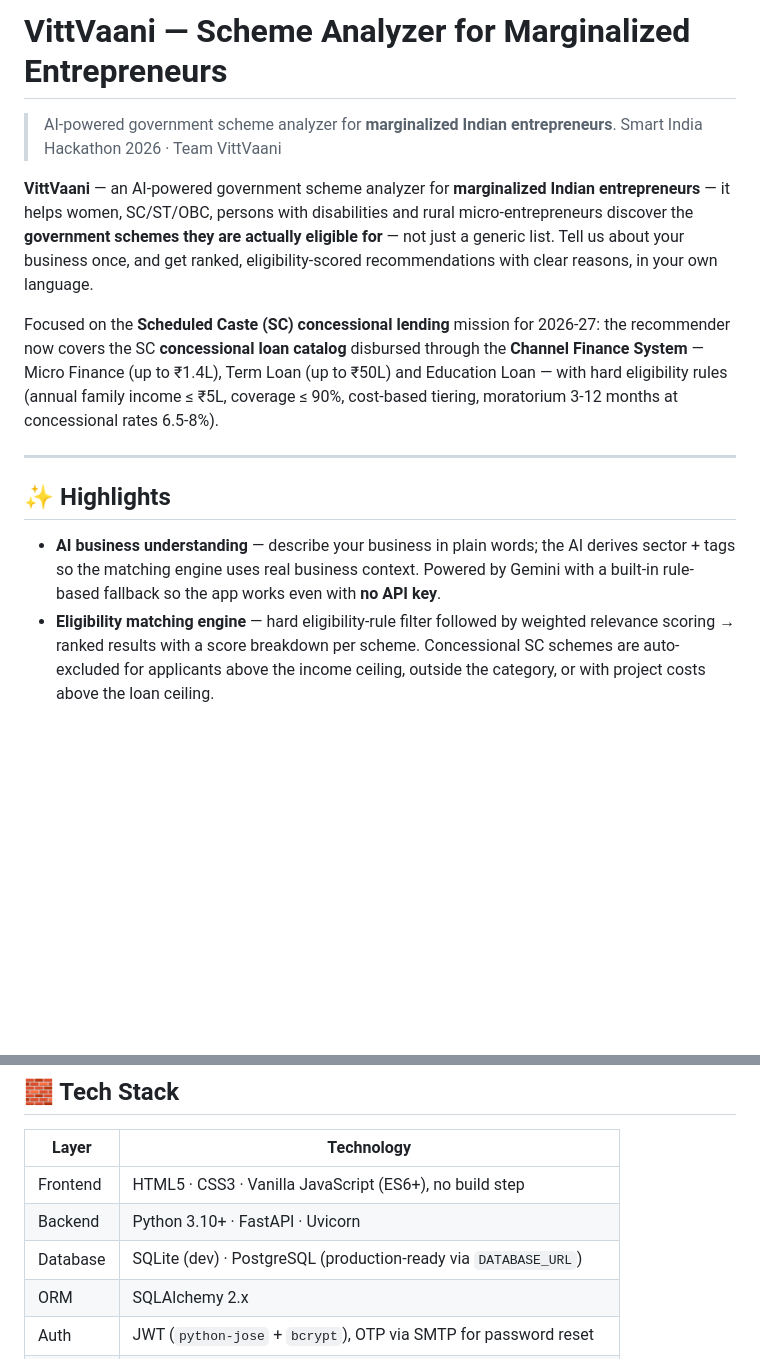
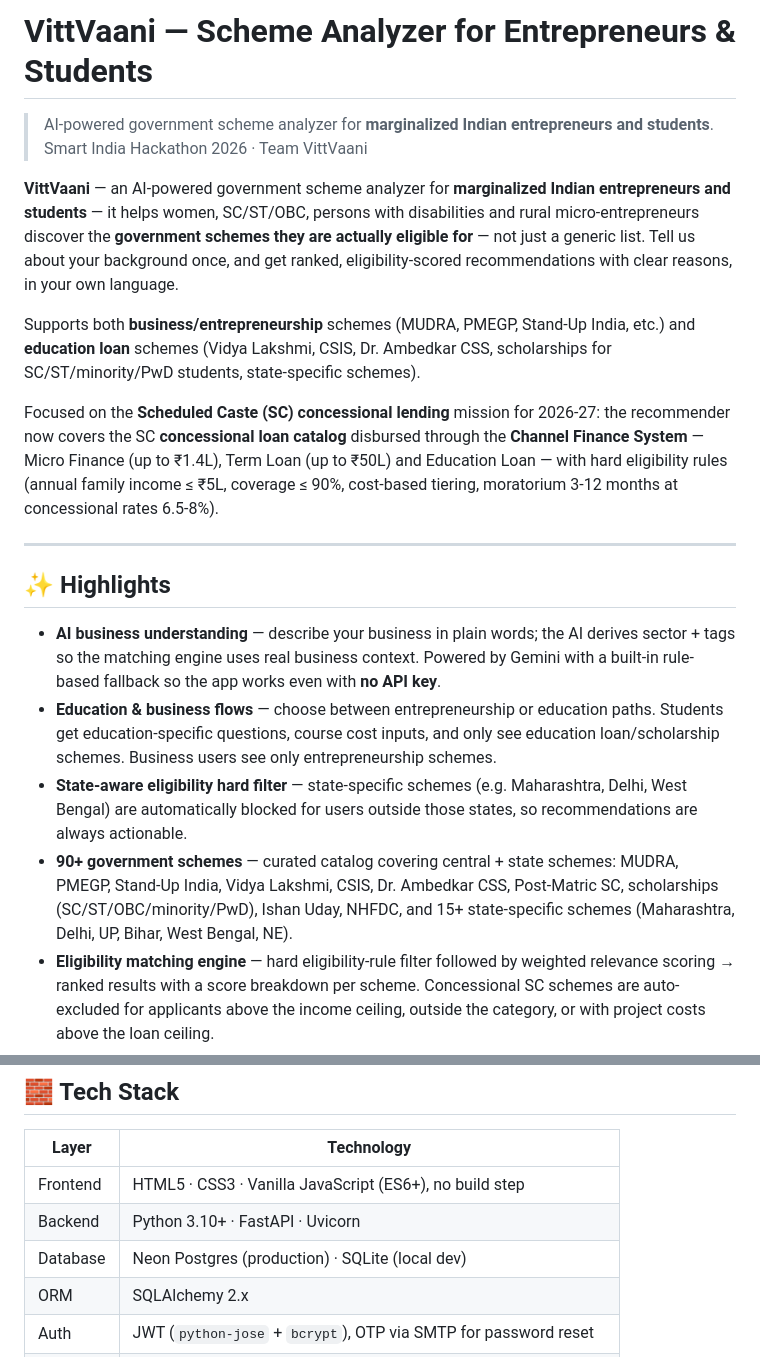
Before and after one commit to YashKhera/VittVaani, a Markdown page: README.md, 2 parts joined by grey strips. Rendered like a GitHub page; blank space fills up the shorter version.

Commit message:
docs: update README for education support and 90+ schemes

```diff
--- a/README.md
+++ b/README.md
@@ -1,14 +1,18 @@
-# VittVaani — Scheme Analyzer for Marginalized Entrepreneurs
+# VittVaani — Scheme Analyzer for Entrepreneurs & Students
 
-> AI-powered government scheme analyzer for **marginalized Indian entrepreneurs**.
+> AI-powered government scheme analyzer for **marginalized Indian entrepreneurs and students**.
 > Smart India Hackathon 2026 · Team VittVaani
 
 **VittVaani** — an AI-powered government scheme analyzer for **marginalized
-Indian entrepreneurs** — it
+Indian entrepreneurs and students** — it
 helps women, SC/ST/OBC, persons with disabilities and rural micro-entrepreneurs
 discover the **government schemes they are actually eligible for** — not just a
-generic list. Tell us about your business once, and get ranked,
+generic list. Tell us about your background once, and get ranked,
 eligibility-scored recommendations with clear reasons, in your own language.
+
+Supports both **business/entrepreneurship** schemes (MUDRA, PMEGP, Stand-Up India,
+etc.) and **education loan** schemes (Vidya Lakshmi, CSIS, Dr. Ambedkar CSS,
+scholarships for SC/ST/minority/PwD students, state-specific schemes).
 
 Focused on the **Scheduled Caste (SC) concessional lending** mission for 2026-27:
 the recommender now covers the SC **concessional loan catalog** disbursed through
@@ -25,6 +29,17 @@ rates 6.5-8%).
   derives sector + tags so the matching engine uses real business context.
   Powered by Gemini with a built-in rule-based fallback so the app works even
   with **no API key**.
+- **Education & business flows** — choose between entrepreneurship or education
+  paths. Students get education-specific questions, course cost inputs, and
+  only see education loan/scholarship schemes. Business users see only
+  entrepreneurship schemes.
+- **State-aware eligibility hard filter** — state-specific schemes (e.g. Maharashtra,
+  Delhi, West Bengal) are automatically blocked for users outside those states,
+  so recommendations are always actionable.
+- **90+ government schemes** — curated catalog covering central + state schemes:
+  MUDRA, PMEGP, Stand-Up India, Vidya Lakshmi, CSIS, Dr. Ambedkar CSS,
+  Post-Matric SC, scholarships (SC/ST/OBC/minority/PwD), Ishan Uday, NHFDC,
+  and 15+ state-specific schemes (Maharashtra, Delhi, UP, Bihar, West Bengal, NE).
 - **Eligibility matching engine** — hard eligibility-rule filter followed by
   weighted relevance scoring → ranked results with a score breakdown per scheme.
   Concessional SC schemes are auto-excluded for applicants above the income
@@ -56,7 +71,7 @@ rates 6.5-8%).
 | ---------- | ---------- |
 | Frontend   | HTML5 · CSS3 · Vanilla JavaScript (ES6+), no build step |
 | Backend    | Python 3.10+ · FastAPI · Uvicorn |
-| Database   | SQLite (dev) · PostgreSQL (production-ready via `DATABASE_URL`) |
+| Database   | Neon Postgres (production) · SQLite (local dev) |
 | ORM        | SQLAlchemy 2.x |
 | Auth       | JWT (`python-jose` + `bcrypt`), OTP via SMTP for password reset |
 | AI         | Google Gemini (Interactions/Gemini models) + built-in rule fallback |
```
